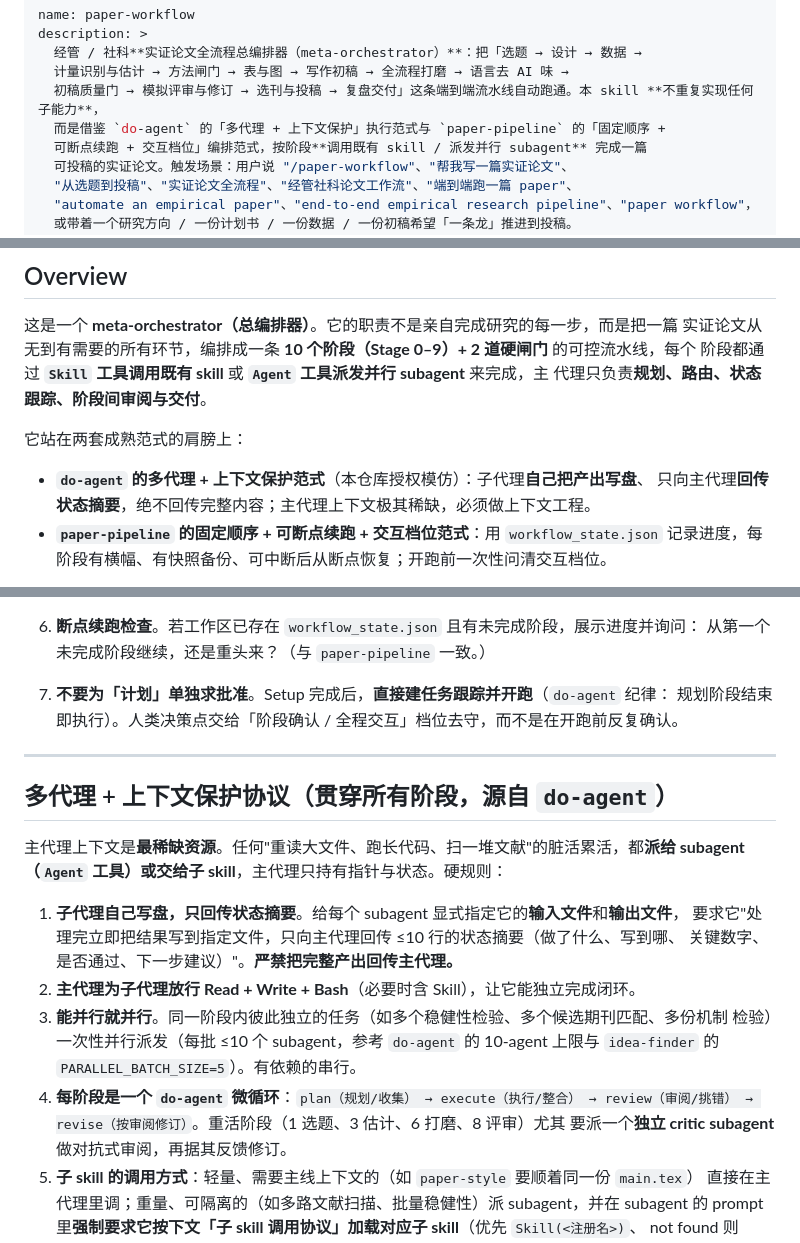
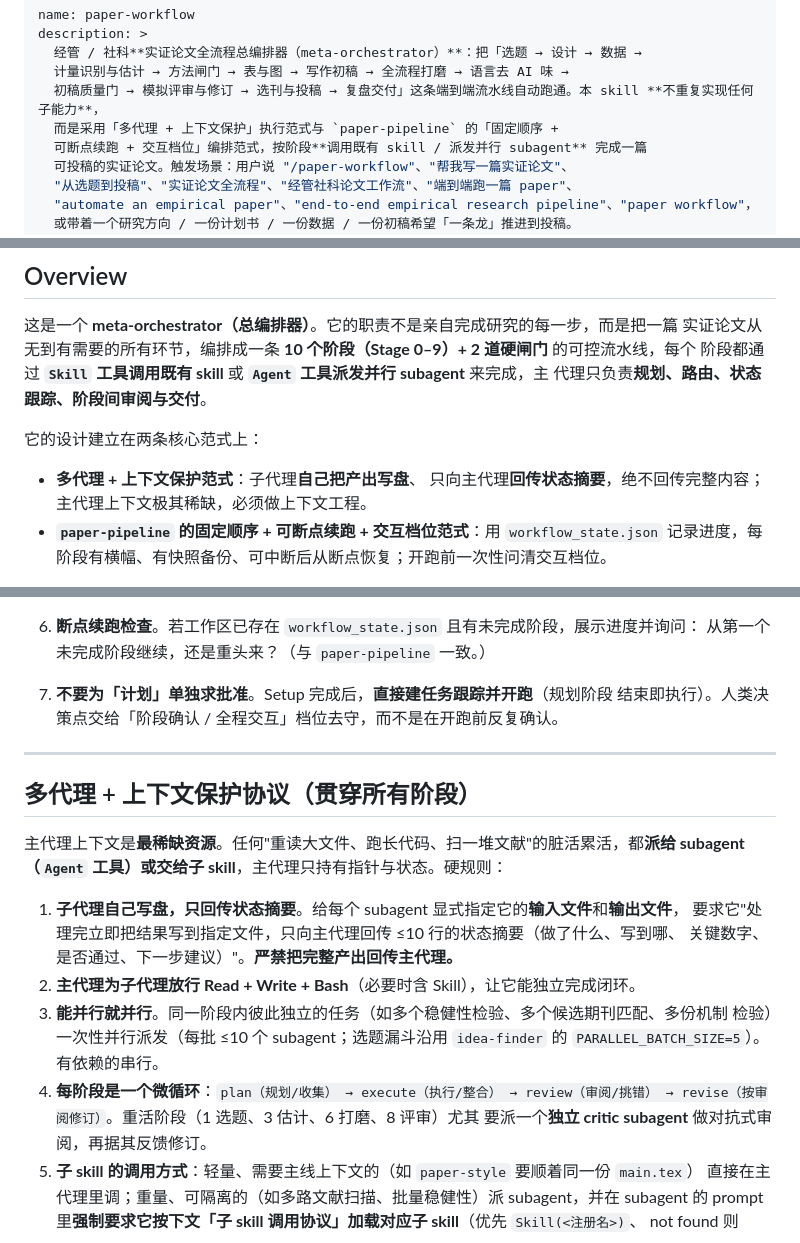
Before and after one commit to brycewang-stanford/Paper-WorkFlow, a Markdown page: SKILL.md, 3 parts joined by grey strips. GitHub-like rendering.

Commit message:
docs: remove do-agent attributions from SKILL and README
Rewrite the multi-agent + context-protection framing in the skill spec
and readme to describe the paradigm directly instead of crediting an
external skill as the design parent.

Co-Authored-By: Claude Opus 4.8 (1M context) <noreply@anthropic.com>

```diff
--- a/SKILL.md
+++ b/SKILL.md
@@ -4,7 +4,7 @@ description: >
   经管 / 社科**实证论文全流程总编排器（meta-orchestrator）**：把「选题 → 设计 → 数据 →
   计量识别与估计 → 方法闸门 → 表与图 → 写作初稿 → 全流程打磨 → 语言去 AI 味 →
   初稿质量门 → 模拟评审与修订 → 选刊与投稿 → 复盘交付」这条端到端流水线自动跑通。本 skill **不重复实现任何子能力**，
-  而是借鉴 `do-agent` 的「多代理 + 上下文保护」执行范式与 `paper-pipeline` 的「固定顺序 +
+  而是采用「多代理 + 上下文保护」执行范式与 `paper-pipeline` 的「固定顺序 +
   可断点续跑 + 交互档位」编排范式，按阶段**调用既有 skill / 派发并行 subagent** 完成一篇
   可投稿的实证论文。触发场景：用户说 "/paper-workflow"、"帮我写一篇实证论文"、
   "从选题到投稿"、"实证论文全流程"、"经管社科论文工作流"、"端到端跑一篇 paper"、
@@ -23,9 +23,9 @@ argument-hint: "[研究方向 | proposal.md | 数据路径 | main.tex 目录] [
 阶段都通过 **`Skill` 工具调用既有 skill** 或 **`Agent` 工具派发并行 subagent** 来完成，主
 代理只负责**规划、路由、状态跟踪、阶段间审阅与交付**。
 
-它站在两套成熟范式的肩膀上：
+它的设计建立在两条核心范式上：
 
-- **`do-agent` 的多代理 + 上下文保护范式**（本仓库授权模仿）：子代理**自己把产出写盘**、
+- **多代理 + 上下文保护范式**：子代理**自己把产出写盘**、
   只向主代理**回传状态摘要**，绝不回传完整内容；主代理上下文极其稀缺，必须做上下文工程。
 - **`paper-pipeline` 的固定顺序 + 可断点续跑 + 交互档位范式**：用 `workflow_state.json`
   记录进度，每阶段有横幅、有快照备份、可中断后从断点恢复；开跑前一次性问清交互档位。
@@ -123,12 +123,12 @@ argument-hint: "[研究方向 | proposal.md | 数据路径 | main.tex 目录] [
 6. **断点续跑检查**。若工作区已存在 `workflow_state.json` 且有未完成阶段，展示进度并询问：
    从第一个未完成阶段继续，还是重头来？（与 `paper-pipeline` 一致。）
 
-7. **不要为「计划」单独求批准**。Setup 完成后，**直接建任务跟踪并开跑**（`do-agent` 纪律：
-   规划阶段结束即执行）。人类决策点交给「阶段确认 / 全程交互」档位去守，而不是在开跑前反复确认。
+7. **不要为「计划」单独求批准**。Setup 完成后，**直接建任务跟踪并开跑**（规划阶段
+   结束即执行）。人类决策点交给「阶段确认 / 全程交互」档位去守，而不是在开跑前反复确认。
 
 ---
 
-## 多代理 + 上下文保护协议（贯穿所有阶段，源自 `do-agent`）
+## 多代理 + 上下文保护协议（贯穿所有阶段）
 
 主代理上下文是**最稀缺资源**。任何"重读大文件、跑长代码、扫一堆文献"的脏活累活，都**派给
 subagent（`Agent` 工具）或交给子 skill**，主代理只持有指针与状态。硬规则：
@@ -138,9 +138,9 @@ subagent（`Agent` 工具）或交给子 skill**，主代理只持有指针与
    关键数字、是否通过、下一步建议）"。**严禁把完整产出回传主代理。**
 2. **主代理为子代理放行 Read + Write + Bash**（必要时含 Skill），让它能独立完成闭环。
 3. **能并行就并行**。同一阶段内彼此独立的任务（如多个稳健性检验、多个候选期刊匹配、多份机制
-   检验）一次性并行派发（每批 ≤10 个 subagent，参考 `do-agent` 的 10-agent 上限与
+   检验）一次性并行派发（每批 ≤10 个 subagent；选题漏斗沿用
    `idea-finder` 的 `PARALLEL_BATCH_SIZE=5`）。有依赖的串行。
-4. **每阶段是一个 `do-agent` 微循环**：`plan（规划/收集） → execute（执行/整合） →
+4. **每阶段是一个微循环**：`plan（规划/收集） → execute（执行/整合） →
    review（审阅/挑错） → revise（按审阅修订）`。重活阶段（1 选题、3 估计、6 打磨、8 评审）尤其
    要派一个**独立 critic subagent** 做对抗式审阅，再据其反馈修订。
 5. **子 skill 的调用方式**：轻量、需要主线上下文的（如 `paper-style` 要顺着同一份 `main.tex`）
```
Also changed, not shown: other parts of SKILL.md (+2 -2 lines), README.md (+1 -1 lines).
